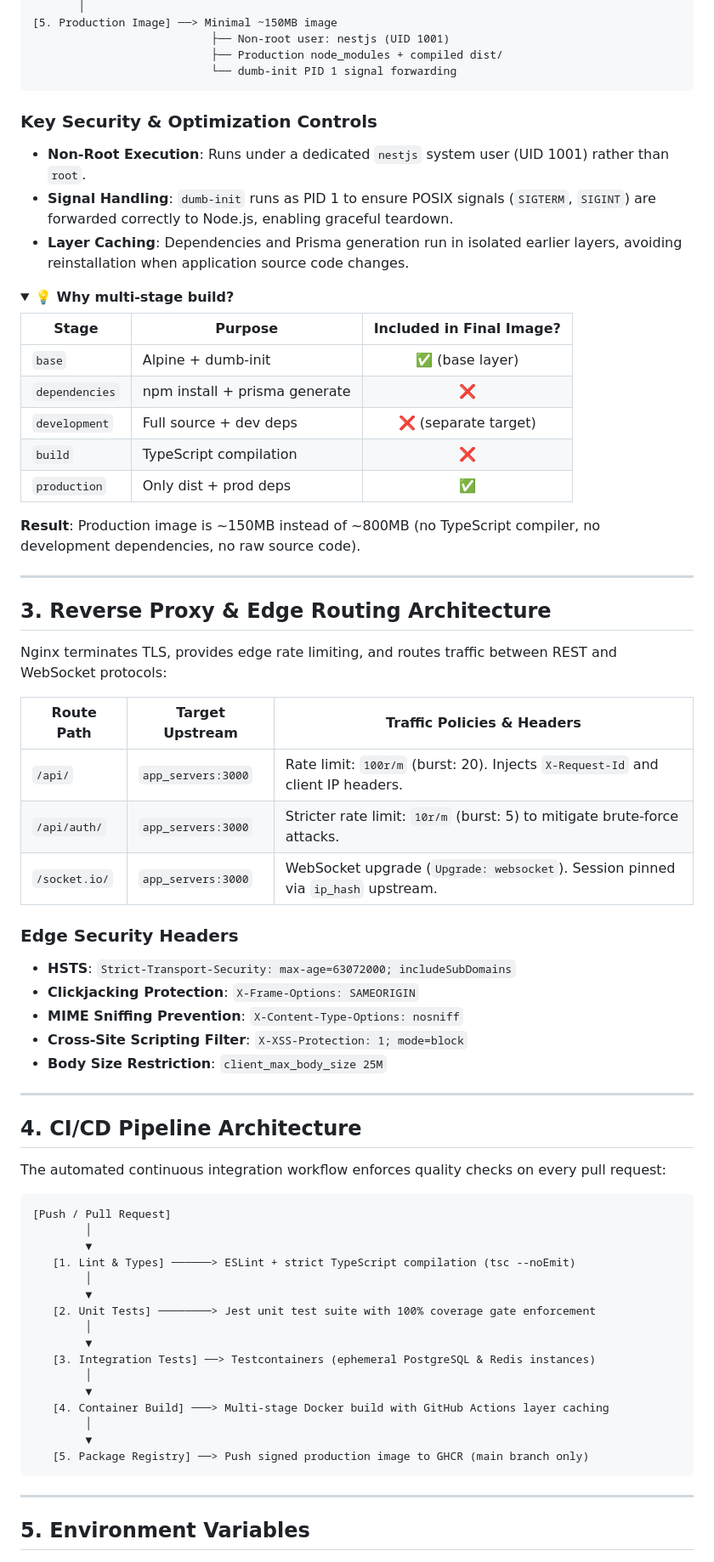
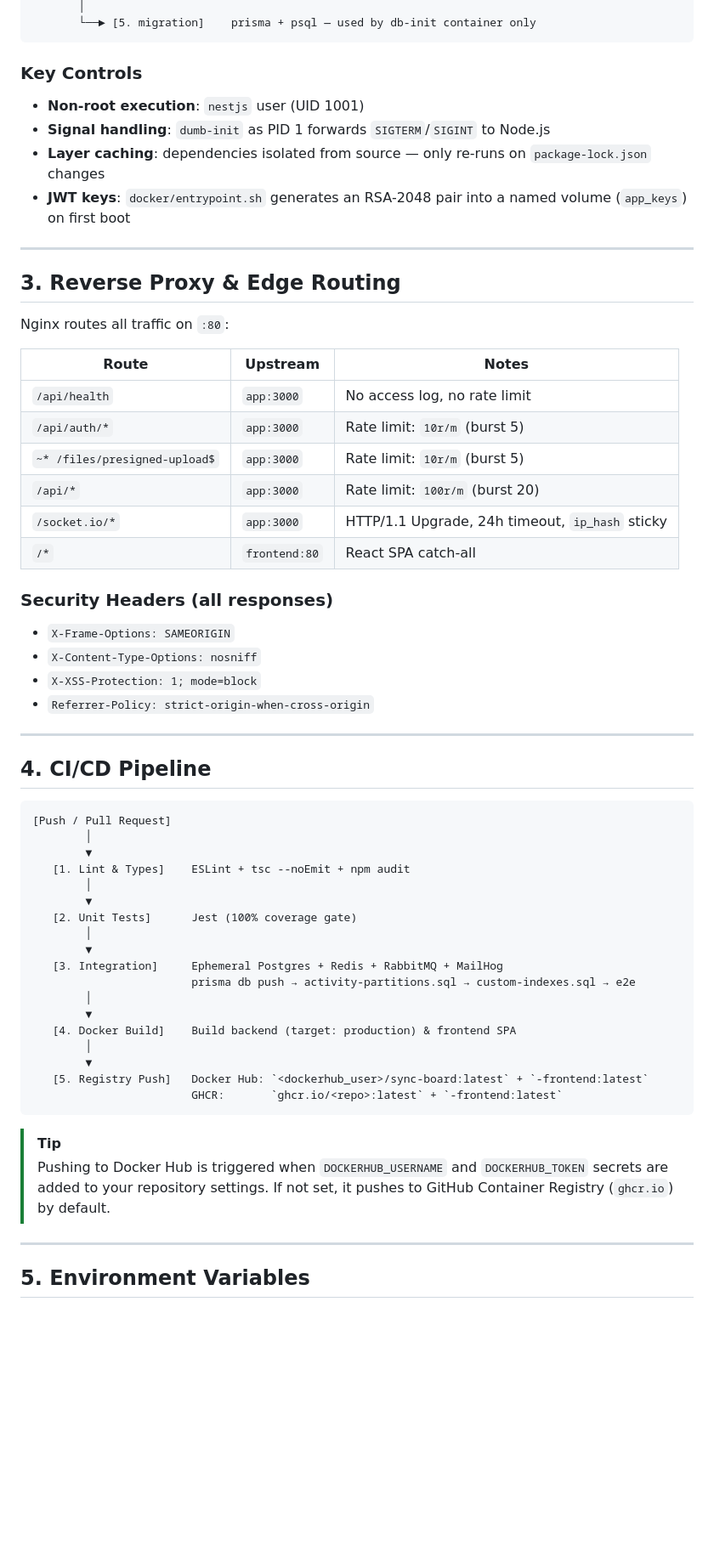
Before and after one commit to 1mimhe/sync-board, a Markdown page: docs/09-infrastructure-devops.md, the part around one of its changes. Shown at 85% size. GitHub-like rendering; folded sections open; blank space fills up the shorter version.

````diff
--- a/docs/09-infrastructure-devops.md
+++ b/docs/09-infrastructure-devops.md
@@ -37,73 +50,61 @@ The `Dockerfile` employs a multi-stage build strategy designed for minimal produ
        │
-[5. Production Image] ──> Minimal ~150MB image
-                           ├── Non-root user: nestjs (UID 1001)
-                           ├── Production node_modules + compiled dist/
-                           └── dumb-init PID 1 signal forwarding
+       └──► [5. migration]    prisma + psql — used by db-init container only
 ```
 
-### Key Security & Optimization Controls
-* **Non-Root Execution**: Runs under a dedicated `nestjs` system user (UID 1001) rather than `root`.
-* **Signal Handling**: `dumb-init` runs as PID 1 to ensure POSIX signals (`SIGTERM`, `SIGINT`) are forwarded correctly to Node.js, enabling graceful teardown.
-* **Layer Caching**: Dependencies and Prisma generation run in isolated earlier layers, avoiding reinstallation when application source code changes.
-
-<details>
-<summary><strong>💡 Why multi-stage build?</strong></summary>
-
-| Stage | Purpose | Included in Final Image? |
-|---|---|:---:|
-| `base` | Alpine + dumb-init | ✅ (base layer) |
-| `dependencies` | npm install + prisma generate | ❌ |
-| `development` | Full source + dev deps | ❌ (separate target) |
-| `build` | TypeScript compilation | ❌ |
-| `production` | Only dist + prod deps | ✅ |
-
-**Result**: Production image is ~150MB instead of ~800MB (no TypeScript compiler, no development dependencies, no raw source code).
-
-</details>
+### Key Controls
+- **Non-root execution**: `nestjs` user (UID 1001)
+- **Signal handling**: `dumb-init` as PID 1 forwards `SIGTERM`/`SIGINT` to Node.js
+- **Layer caching**: dependencies isolated from source — only re-runs on `package-lock.json` changes
+- **JWT keys**: `docker/entrypoint.sh` generates an RSA-2048 pair into a named volume (`app_keys`) on first boot
 
 ---
 
-## 3. Reverse Proxy & Edge Routing Architecture
+## 3. Reverse Proxy & Edge Routing
 
-Nginx terminates TLS, provides edge rate limiting, and routes traffic between REST and WebSocket protocols:
+Nginx routes all traffic on `:80`:
 
-| Route Path | Target Upstream | Traffic Policies & Headers |
+| Route | Upstream | Notes |
 |---|---|---|
-| `/api/` | `app_servers:3000` | Rate limit: `100r/m` (burst: 20). Injects `X-Request-Id` and client IP headers. |
-| `/api/auth/` | `app_servers:3000` | Stricter rate limit: `10r/m` (burst: 5) to mitigate brute-force attacks. |
-| `/socket.io/` | `app_servers:3000` | WebSocket upgrade (`Upgrade: websocket`). Session pinned via `ip_hash` upstream. |
+| `/api/health` | `app:3000` | No access log, no rate limit |
+| `/api/auth/*` | `app:3000` | Rate limit: `10r/m` (burst 5) |
+| `~* /files/presigned-upload$` | `app:3000` | Rate limit: `10r/m` (burst 5) |
+| `/api/*` | `app:3000` | Rate limit: `100r/m` (burst 20) |
+| `/socket.io/*` | `app:3000` | HTTP/1.1 Upgrade, 24h timeout, `ip_hash` sticky |
+| `/*` | `frontend:80` | React SPA catch-all |
 
-### Edge Security Headers
-* **HSTS**: `Strict-Transport-Security: max-age=63072000; includeSubDomains`
-* **Clickjacking Protection**: `X-Frame-Options: SAMEORIGIN`
-* **MIME Sniffing Prevention**: `X-Content-Type-Options: nosniff`
-* **Cross-Site Scripting Filter**: `X-XSS-Protection: 1; mode=block`
-* **Body Size Restriction**: `client_max_body_size 25M`
+### Security Headers (all responses)
+- `X-Frame-Options: SAMEORIGIN`
+- `X-Content-Type-Options: nosniff`
+- `X-XSS-Protection: 1; mode=block`
+- `Referrer-Policy: strict-origin-when-cross-origin`
 
 ---
 
-## 4. CI/CD Pipeline Architecture
-
-The automated continuous integration workflow enforces quality checks on every pull request:
+## 4. CI/CD Pipeline
 
 ```
 [Push / Pull Request]
         │
         ▼
-   [1. Lint & Types] ──────> ESLint + strict TypeScript compilation (tsc --noEmit)
+   [1. Lint & Types]    ESLint + tsc --noEmit + npm audit
         │
         ▼
-   [2. Unit Tests] ────────> Jest unit test suite with 100% coverage gate enforcement
+   [2. Unit Tests]      Jest (100% coverage gate)
         │
         ▼
-   [3. Integration Tests] ──> Testcontainers (ephemeral PostgreSQL & Redis instances)
+   [3. Integration]     Ephemeral Postgres + Redis + RabbitMQ + MailHog
+                        prisma db push → activity-partitions.sql → custom-indexes.sql → e2e
         │
         ▼
-   [4. Container Build] ───> Multi-stage Docker build with GitHub Actions layer caching
+   [4. Docker Build]    Build backend (target: production) & frontend SPA
         │
         ▼
-   [5. Package Registry] ──> Push signed production image to GHCR (main branch only)
+   [5. Registry Push]   Docker Hub: `<dockerhub_user>/sync-board:latest` + `-frontend:latest`
+                        GHCR:       `ghcr.io/<repo>:latest` + `-frontend:latest`
 ```
+
+> [!TIP]
+> Pushing to Docker Hub is triggered when `DOCKERHUB_USERNAME` and `DOCKERHUB_TOKEN` secrets are added to your repository settings. If not set, it pushes to GitHub Container Registry (`ghcr.io`) by default.
 
 ---
 
````
Also changed, not shown: other parts of docs/09-infrastructure-devops.md (+64 -92 lines).
